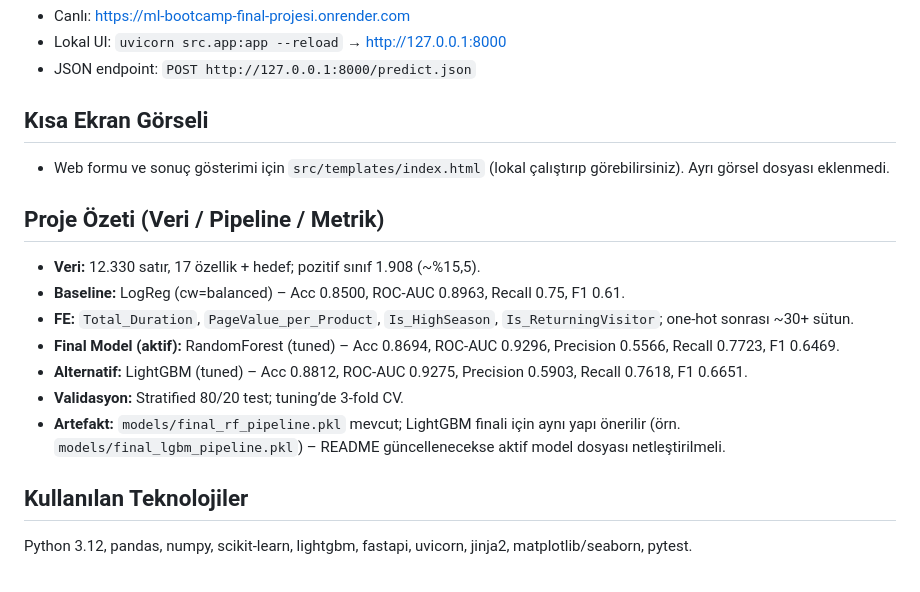
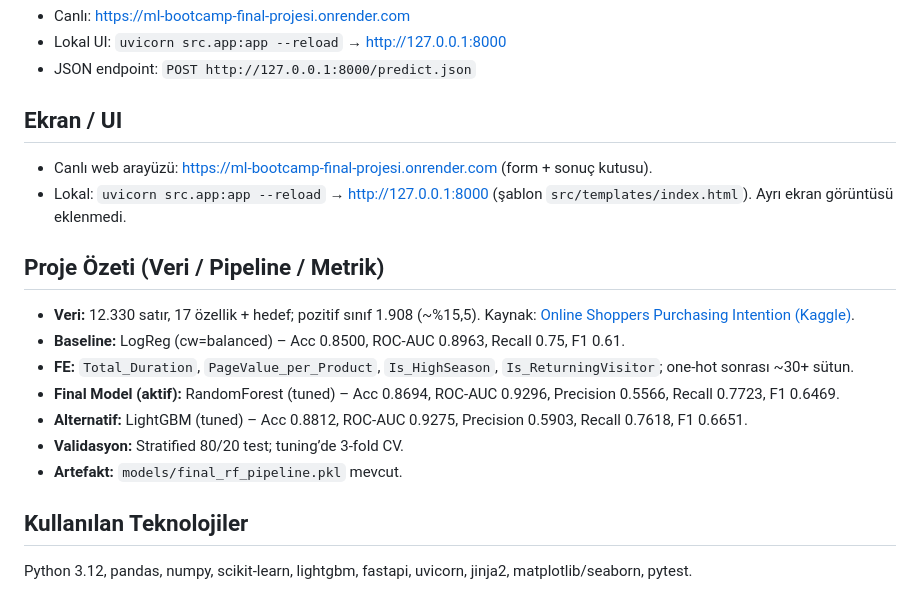
Before and after one commit to Ast1va/ML-Bootcamp-Final-Projesi, a Markdown page: README.md, the part around the change. Drawn GitHub-style.

Commit message:
Update README UI section with live link

```diff
--- a/README.md
+++ b/README.md
@@ -16,17 +16,18 @@ Kaggle’daki Online Shoppers Purchasing Intention verisiyle tek ziyaret oturumu
 - Lokal UI: `uvicorn src.app:app --reload` → http://127.0.0.1:8000
 - JSON endpoint: `POST http://127.0.0.1:8000/predict.json`
 
-## Kısa Ekran Görseli
-- Web formu ve sonuç gösterimi için `src/templates/index.html` (lokal çalıştırıp görebilirsiniz). Ayrı görsel dosyası eklenmedi.
+## Ekran / UI
+- Canlı web arayüzü: https://ml-bootcamp-final-projesi.onrender.com (form + sonuç kutusu).
+- Lokal: `uvicorn src.app:app --reload` → http://127.0.0.1:8000 (şablon `src/templates/index.html`). Ayrı ekran görüntüsü eklenmedi.
 
 ## Proje Özeti (Veri / Pipeline / Metrik)
-- **Veri:** 12.330 satır, 17 özellik + hedef; pozitif sınıf 1.908 (~%15,5).
+- **Veri:** 12.330 satır, 17 özellik + hedef; pozitif sınıf 1.908 (~%15,5). Kaynak: [Online Shoppers Purchasing Intention (Kaggle)](https://www.kaggle.com/datasets/imakash3011/online-shoppers-purchasing-intention-dataset).
 - **Baseline:** LogReg (cw=balanced) – Acc 0.8500, ROC-AUC 0.8963, Recall 0.75, F1 0.61.
 - **FE:** `Total_Duration`, `PageValue_per_Product`, `Is_HighSeason`, `Is_ReturningVisitor`; one-hot sonrası ~30+ sütun.
 - **Final Model (aktif):** RandomForest (tuned) – Acc 0.8694, ROC-AUC 0.9296, Precision 0.5566, Recall 0.7723, F1 0.6469.
 - **Alternatif:** LightGBM (tuned) – Acc 0.8812, ROC-AUC 0.9275, Precision 0.5903, Recall 0.7618, F1 0.6651.
 - **Validasyon:** Stratified 80/20 test; tuning’de 3-fold CV.
-- **Artefakt:** `models/final_rf_pipeline.pkl` mevcut; LightGBM finali için aynı yapı önerilir (örn. `models/final_lgbm_pipeline.pkl`) – README güncellenecekse aktif model dosyası netleştirilmeli.
+- **Artefakt:** `models/final_rf_pipeline.pkl` mevcut.
 
 ## Kullanılan Teknolojiler
 Python 3.12, pandas, numpy, scikit-learn, lightgbm, fastapi, uvicorn, jinja2, matplotlib/seaborn, pytest.
```
